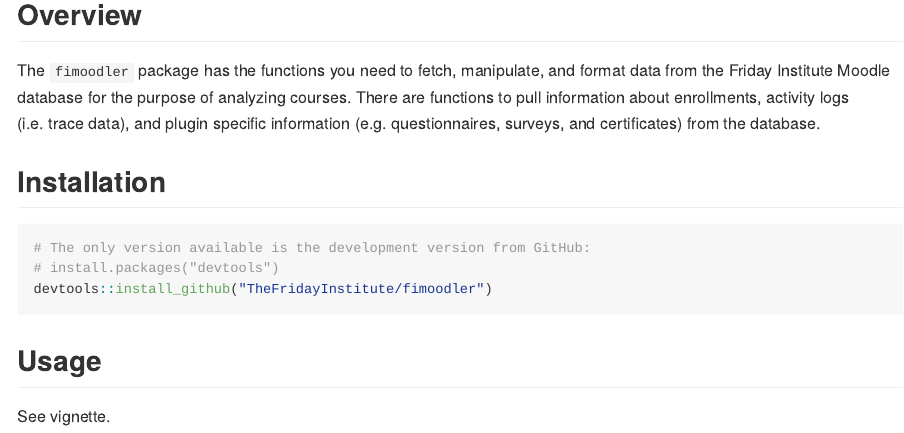
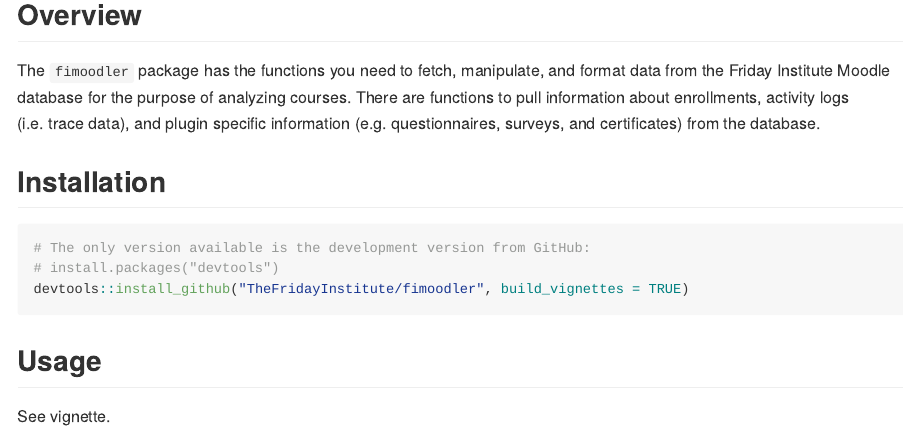
Before and after one commit to TheFridayInstitute/fimoodler, an R Markdown document (README.Rmd): the page in a window 1100 px wide, from 120 px down. Rendered offline with R 4.5, knitr and Pandoc, with nearby package versions.

Commit message:
Add build_vignettes arg to instructions

````diff
--- a/README.Rmd
+++ b/README.Rmd
@@ -22,7 +22,7 @@
 ```{r, eval = FALSE}
 # The only version available is the development version from GitHub:
 # install.packages("devtools")
-devtools::install_github("TheFridayInstitute/fimoodler")
+devtools::install_github("TheFridayInstitute/fimoodler", build_vignettes = TRUE)
 ```
 
 ## Usage
````
Also changed, not shown: vignettes/analysis_guide.Rmd (+1 -1 lines).
